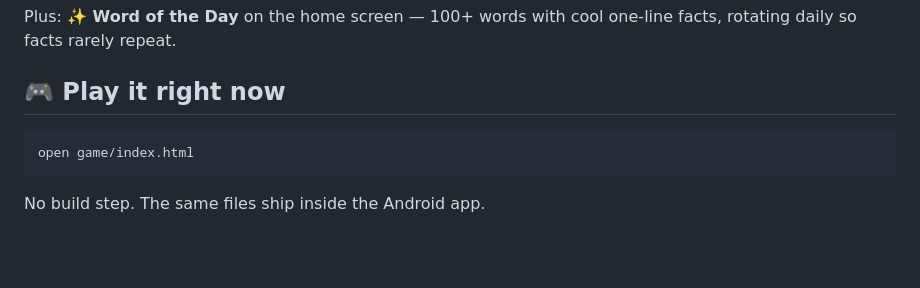
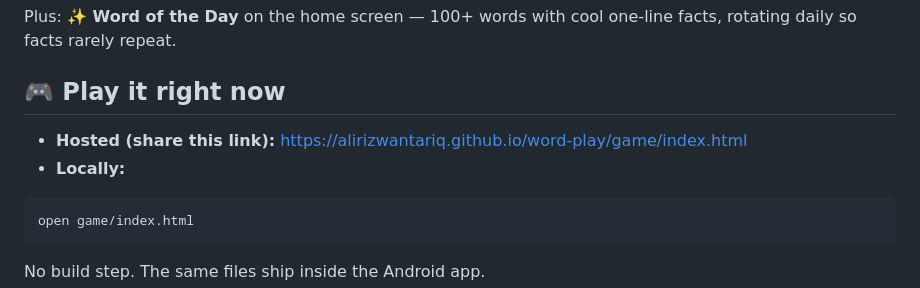
Before and after one commit to alirizwantariq/word-play, a Markdown page: README.md, the part around the change. Rendered like a GitHub page; blank space fills up the shorter version.

Commit message:
docs: add live GitHub Pages links (playable game + hosted privacy policy)

````diff
--- a/README.md
+++ b/README.md
@@ -21,6 +21,9 @@ Plus: **✨ Word of the Day** on the home screen — 100+ words with cool one-li
 facts, rotating daily so facts rarely repeat.
 
 ## 🎮 Play it right now
+
+- **Hosted (share this link):** https://alirizwantariq.github.io/word-play/game/index.html
+- **Locally:**
 
 ```bash
 open game/index.html
````
Also changed, not shown: BUILD-AND-DEPLOY.md (+15 -9 lines).
